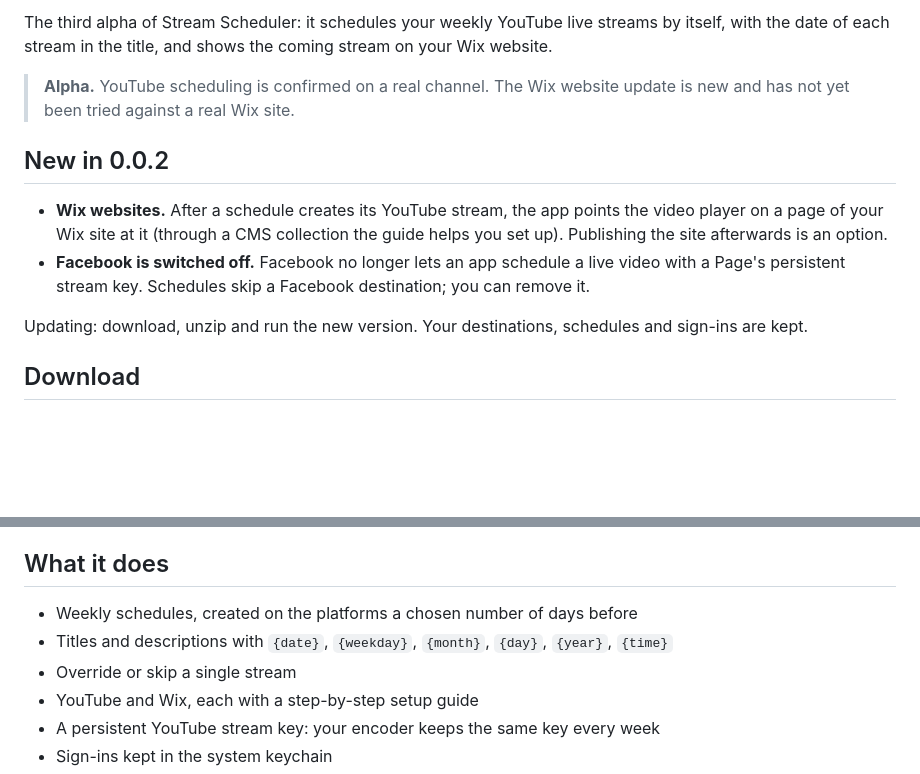
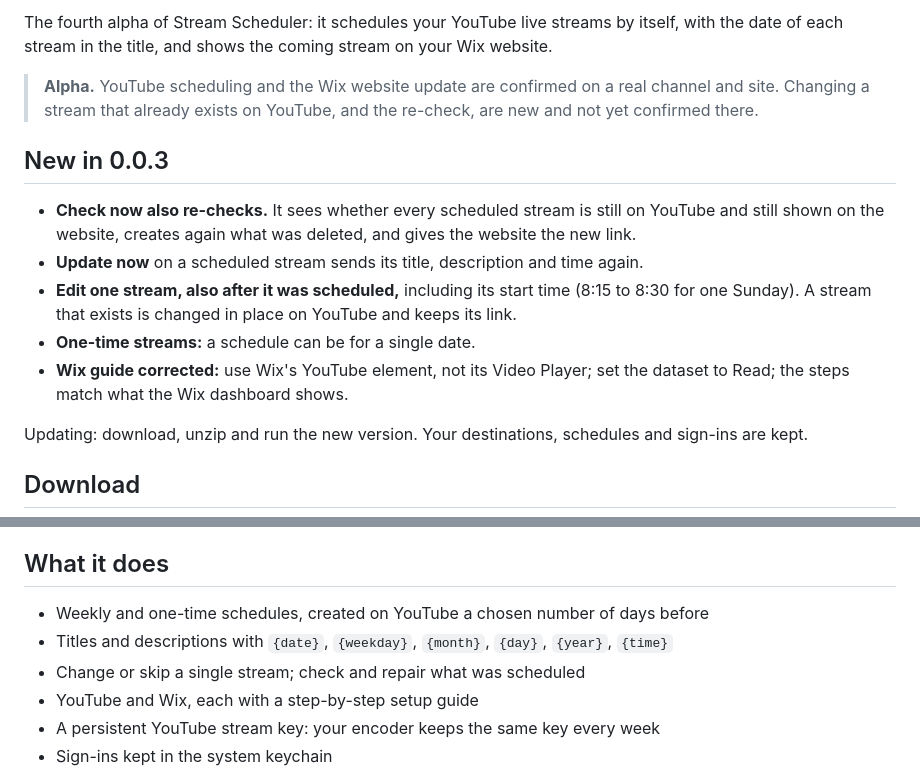
Before and after one commit to Leaven-Labs/Stream-Scheduler, a Markdown page: .github/RELEASE_NOTES.md, 2 parts joined by grey strips. Drawn GitHub-style; blank space fills up the shorter version.

```diff
--- a/.github/RELEASE_NOTES.md
+++ b/.github/RELEASE_NOTES.md
@@ -1,16 +1,20 @@
-The third alpha of Stream Scheduler: it schedules your weekly YouTube live streams by itself, with the
-date of each stream in the title, and shows the coming stream on your Wix website.
+The fourth alpha of Stream Scheduler: it schedules your YouTube live streams by itself, with the date
+of each stream in the title, and shows the coming stream on your Wix website.
 
-> **Alpha.** YouTube scheduling is confirmed on a real channel. The Wix website update is new and has
-> not yet been tried against a real Wix site.
+> **Alpha.** YouTube scheduling and the Wix website update are confirmed on a real channel and site.
+> Changing a stream that already exists on YouTube, and the re-check, are new and not yet confirmed
+> there.
 
-## New in 0.0.2
+## New in 0.0.3
 
-- **Wix websites.** After a schedule creates its YouTube stream, the app points the video player on a
-  page of your Wix site at it (through a CMS collection the guide helps you set up). Publishing the
-  site afterwards is an option.
-- **Facebook is switched off.** Facebook no longer lets an app schedule a live video with a Page's
-  persistent stream key. Schedules skip a Facebook destination; you can remove it.
+- **Check now also re-checks.** It sees whether every scheduled stream is still on YouTube and still
+  shown on the website, creates again what was deleted, and gives the website the new link.
+- **Update now** on a scheduled stream sends its title, description and time again.
+- **Edit one stream, also after it was scheduled,** including its start time (8:15 to 8:30 for one
+  Sunday). A stream that exists is changed in place on YouTube and keeps its link.
+- **One-time streams:** a schedule can be for a single date.
+- **Wix guide corrected:** use Wix's YouTube element, not its Video Player; set the dataset to Read;
+  the steps match what the Wix dashboard shows.
 
 Updating: download, unzip and run the new version. Your destinations, schedules and sign-ins are kept.
 
@@ -34,9 +38,9 @@ must be running to save sign-ins.
 
 ## What it does
 
-- Weekly schedules, created on the platforms a chosen number of days before
+- Weekly and one-time schedules, created on YouTube a chosen number of days before
 - Titles and descriptions with `{date}`, `{weekday}`, `{month}`, `{day}`, `{year}`, `{time}`
-- Override or skip a single stream
+- Change or skip a single stream; check and repair what was scheduled
 - YouTube and Wix, each with a step-by-step setup guide
 - A persistent YouTube stream key: your encoder keeps the same key every week
 - Sign-ins kept in the system keychain
```
Also changed, not shown: README.md (+12 -7 lines), docs/schedule-light.png, docs/wizard-wix-dark.png, 10 other files.
